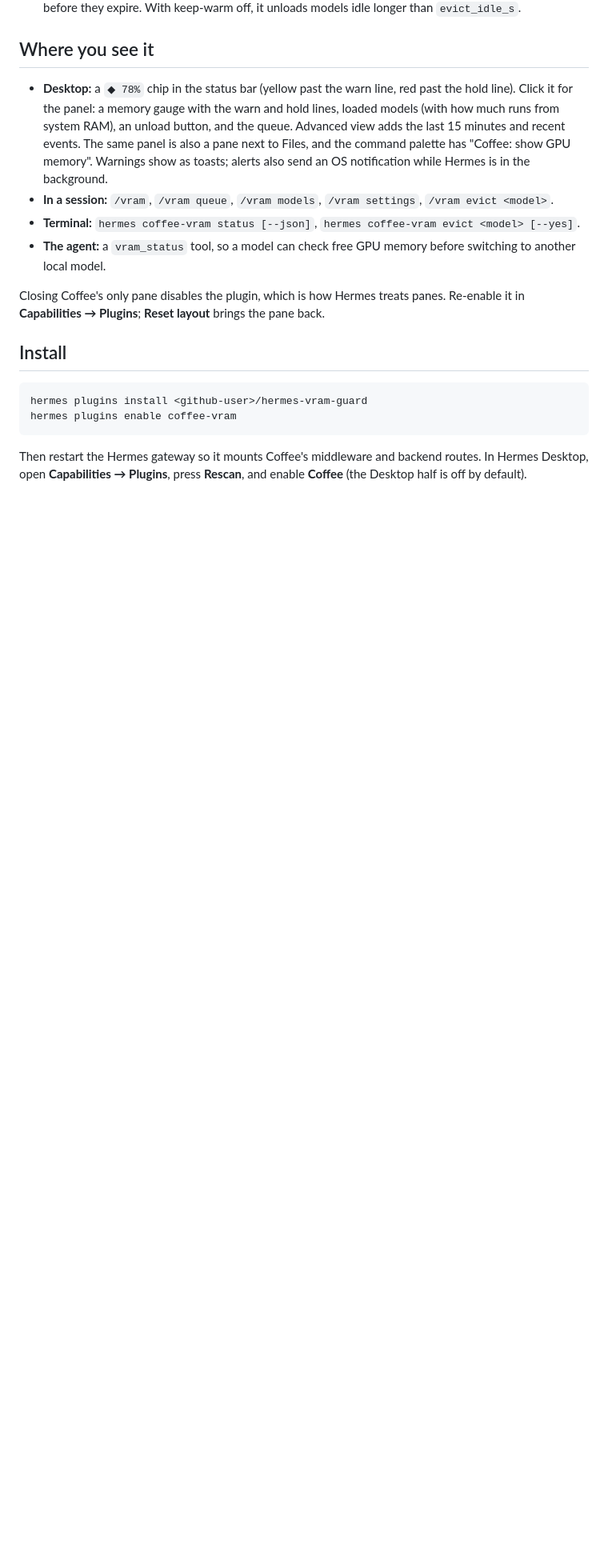
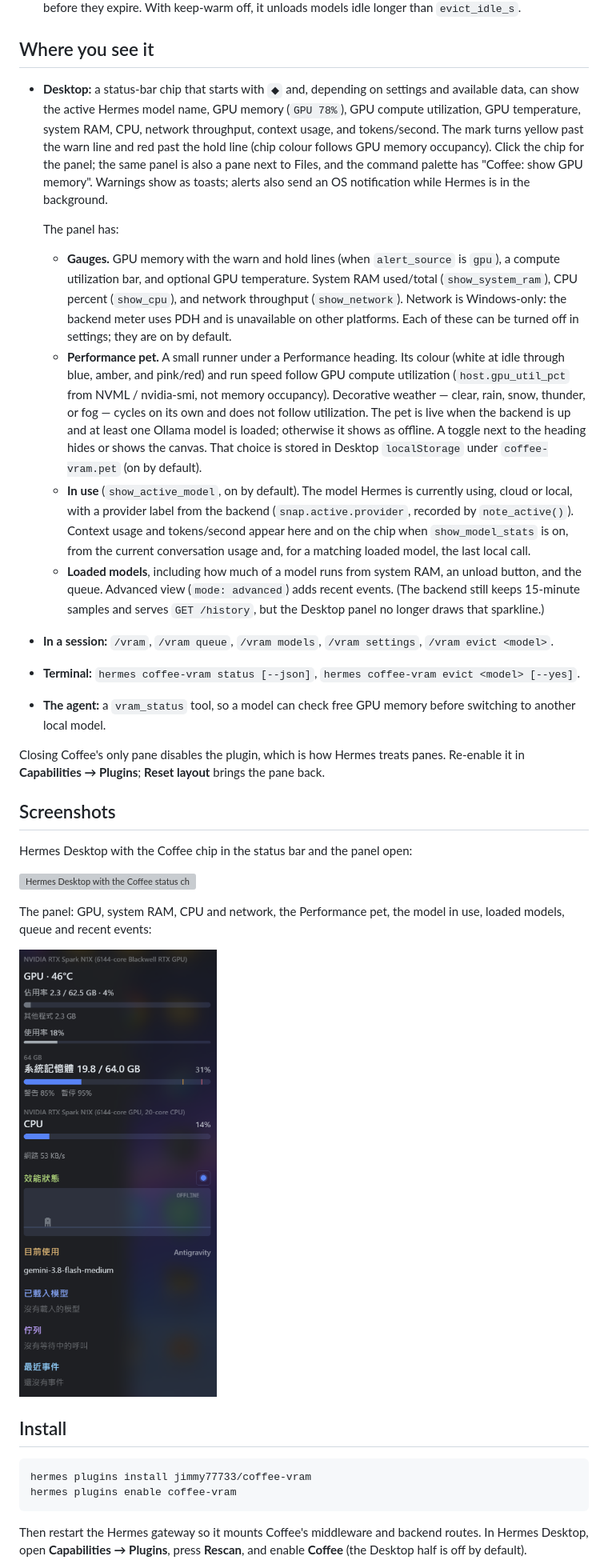
Before and after one commit to jimmy77733/coffee-vram, a Markdown page: README.md, the part around one of its changes. Shown at 80% size. Rendered like a GitHub page; pictures changed too: assets/screenshots/02-panel.png (added); blank space fills up the shorter version; grey boxes are pictures that could not be loaded.

````diff
--- a/README.md
+++ b/README.md
@@ -47,12 +47,38 @@ not fit on the CPU, so Coffee budgets against the carve-out. Measurements are in
 
 ## Where you see it
 
-- **Desktop:** a `◆ 78%` chip in the status bar (yellow past the warn line, red past the hold
-  line). Click it for the panel: a memory gauge with the warn and hold lines, loaded models (with
-  how much runs from system RAM), an unload button, and the queue. Advanced view adds the last
-  15 minutes and recent events. The same panel is also a pane next to Files, and the command
-  palette has "Coffee: show GPU memory". Warnings show as toasts; alerts also send an OS
+- **Desktop:** a status-bar chip that starts with `◆` and, depending on settings and available
+  data, can show the active Hermes model name, GPU memory (`GPU 78%`), GPU compute utilization,
+  GPU temperature, system RAM, CPU, network throughput, context usage, and tokens/second. The
+  mark turns yellow past the warn line and red past the hold line (chip colour follows GPU memory
+  occupancy). Click the chip for the panel; the same panel is also a pane next to Files, and the
+  command palette has "Coffee: show GPU memory". Warnings show as toasts; alerts also send an OS
   notification while Hermes is in the background.
+
+  The panel has:
+
+  - **Gauges.** GPU memory with the warn and hold lines (when `alert_source` is `gpu`), a compute
+    utilization bar, and optional GPU temperature. System RAM used/total (`show_system_ram`), CPU
+    percent (`show_cpu`), and network throughput (`show_network`). Network is Windows-only: the
+    backend meter uses PDH and is unavailable on other platforms. Each of these can be turned off
+    in settings; they are on by default.
+  - **Performance pet.** A small runner under a Performance heading. Its colour (white at idle
+    through blue, amber, and pink/red) and run speed follow GPU compute utilization
+    (`host.gpu_util_pct` from NVML / nvidia-smi, not memory occupancy). Decorative weather —
+    clear, rain, snow, thunder, or fog — cycles on its own and does not follow utilization. The
+    pet is live when the backend is up and at least one Ollama model is loaded; otherwise it
+    shows as offline. A toggle next to the heading hides or shows the canvas. That choice is
+    stored in Desktop `localStorage` under `coffee-vram.pet` (on by default).
+  - **In use** (`show_active_model`, on by default). The model Hermes is currently using, cloud
+    or local, with a provider label from the backend (`snap.active.provider`, recorded by
+    `note_active()`). Context usage and tokens/second appear here and on the chip when
+    `show_model_stats` is on, from the current conversation usage and, for a matching loaded
+    model, the last local call.
+  - **Loaded models**, including how much of a model runs from system RAM, an unload button, and
+    the queue. Advanced view (`mode: advanced`) adds recent events. (The backend still keeps
+    15-minute samples and serves `GET /history`, but the Desktop panel no longer draws that
+    sparkline.)
+
 - **In a session:** `/vram`, `/vram queue`, `/vram models`, `/vram settings`, `/vram evict <model>`.
 - **Terminal:** `hermes coffee-vram status [--json]`, `hermes coffee-vram evict <model> [--yes]`.
 - **The agent:** a `vram_status` tool, so a model can check free GPU memory before switching to
@@ -61,10 +87,20 @@ not fit on the CPU, so Coffee budgets against the carve-out. Measurements are in
 Closing Coffee's only pane disables the plugin, which is how Hermes treats panes. Re-enable it in
 **Capabilities → Plugins**; **Reset layout** brings the pane back.
 
+## Screenshots
+
+Hermes Desktop with the Coffee chip in the status bar and the panel open:
+
+![Hermes Desktop with the Coffee status chip and panel](assets/screenshots/01-desktop-overview.png)
+
+The panel: GPU, system RAM, CPU and network, the Performance pet, the model in use, loaded models, queue and recent events:
+
+![Coffee panel](assets/screenshots/02-panel.png)
+
 ## Install
 
 ```bash
-hermes plugins install <github-user>/hermes-vram-guard
+hermes plugins install jimmy77733/coffee-vram
 hermes plugins enable coffee-vram
 ```
 
````
Also changed, not shown: other parts of README.md (+16 -3 lines), CHANGELOG.md (+24 -13 lines), 1 other file.
